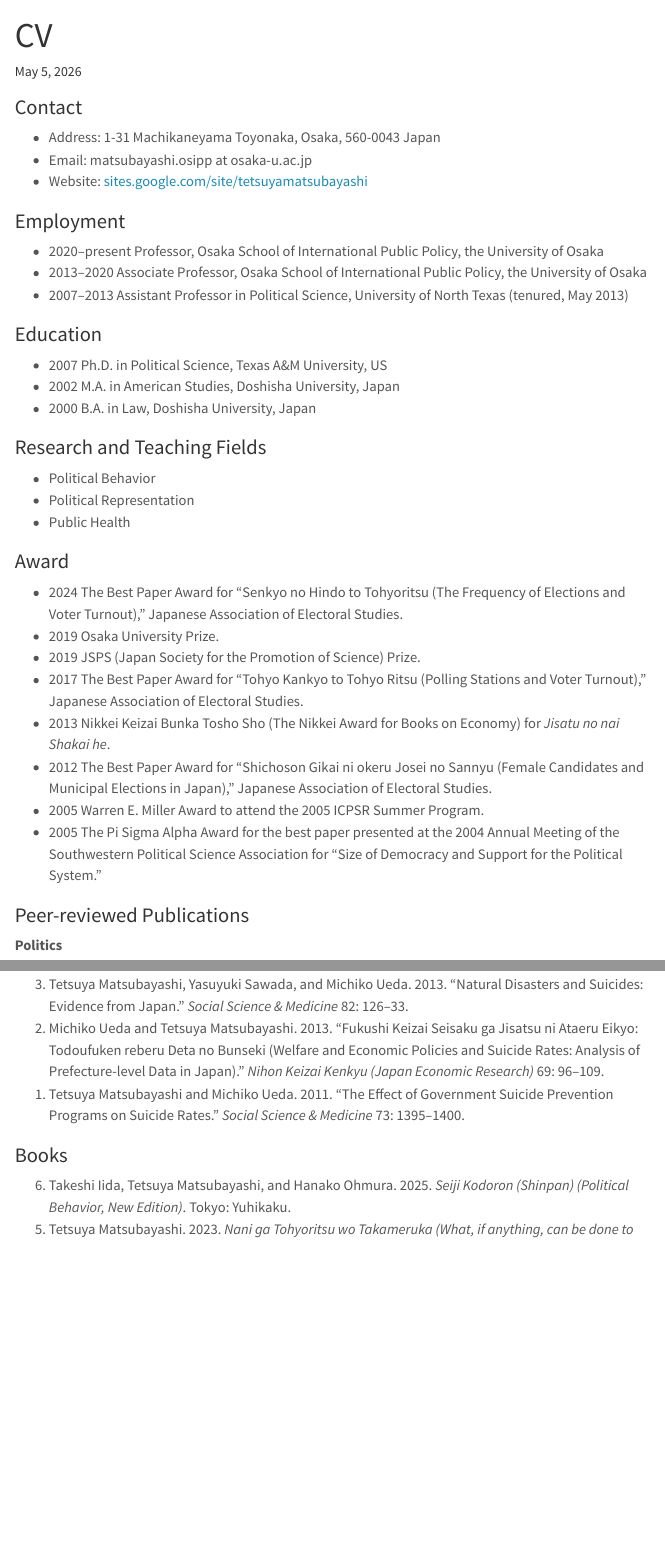
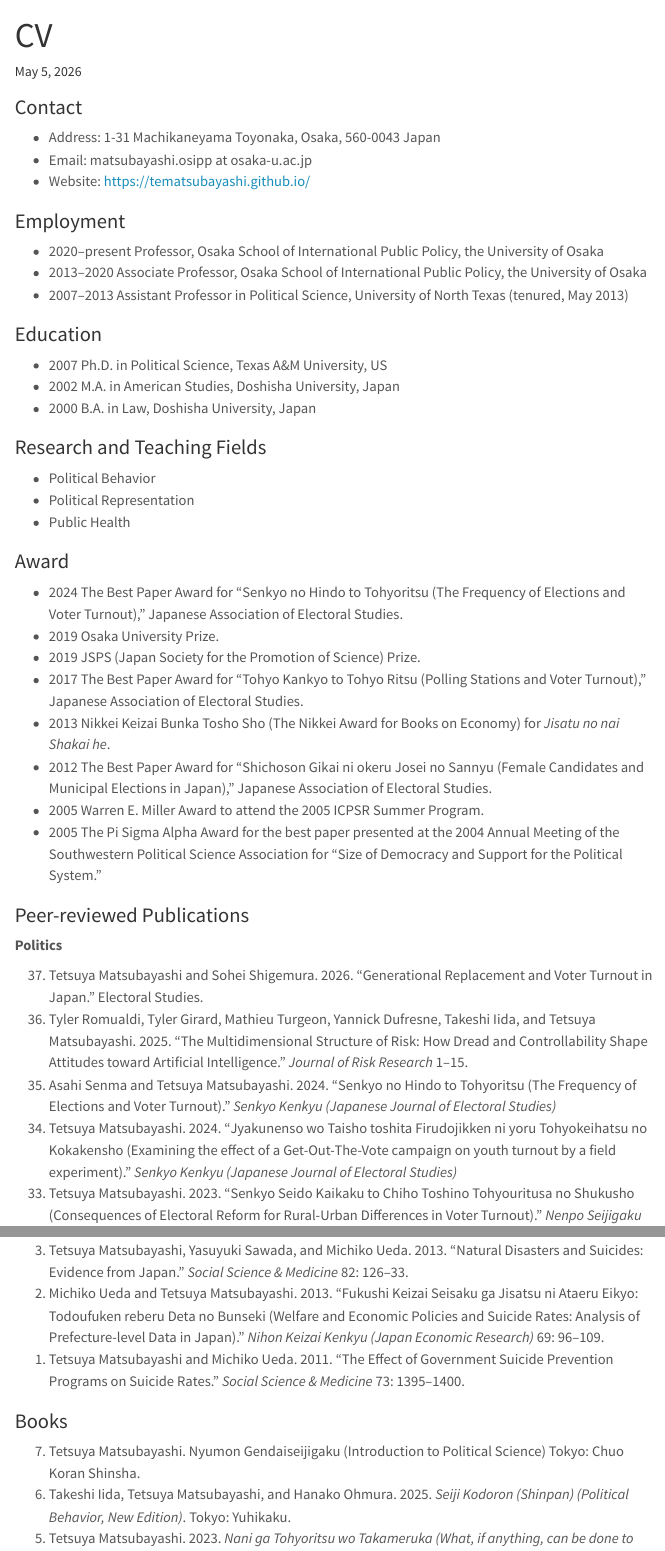
Before and after one commit to tematsubayashi/tematsubayashi.github.io, a Quarto document (cv.qmd): the page in a window 1100 px wide, from its top, and a second part further down, joined at a grey line. Rendered offline with R 4.5, knitr and Pandoc in place of Quarto, with nearby package versions; menus at the side of the page are left out.

Commit message:
cvに新規論文と新著書を追加
Co-Authored-By: Claude Opus 4.7 (1M context) <noreply@anthropic.com>

```diff
--- a/cv.qmd
+++ b/cv.qmd
@@ -7,7 +7,7 @@ date: today
 
 -   Address: 1-31 Machikaneyama Toyonaka, Osaka, 560-0043 Japan
 -   Email: matsubayashi.osipp at osaka-u.ac.jp
--   Website: [sites.google.com/site/tetsuyamatsubayashi](https://tematsubayashi.github.io/)
+-   Website: <https://tematsubayashi.github.io/>
 
 ### Employment
 
@@ -43,6 +43,8 @@ date: today
 **Politics**
 
 <ol reversed>
+
+<li>Tetsuya Matsubayashi and Sohei Shigemura. 2026. "Generational Replacement and Voter Turnout in Japan." Electoral Studies.</li>
 
 <li>Tyler Romualdi, Tyler Girard, Mathieu Turgeon, Yannick Dufresne, Takeshi Iida, and Tetsuya Matsubayashi. 2025. "The Multidimensional Structure of Risk: How Dread and Controllability Shape Attitudes toward Artificial Intelligence." *Journal of Risk Research* 1--15.</li>
 
@@ -186,6 +188,8 @@ date: today
 
 <ol reversed>
 
+<li>Tetsuya Matsubayashi. Nyumon Gendaiseijigaku (Introduction to Political Science) Tokyo: Chuo Koran Shinsha.</li>
+
 <li>Takeshi Iida, Tetsuya Matsubayashi, and Hanako Ohmura. 2025. *Seiji Kodoron (Shinpan) (Political Behavior, New Edition)*. Tokyo: Yuhikaku.</li>
 
 <li>Tetsuya Matsubayashi. 2023. *Nani ga Tohyoritsu wo Takameruka (What, if anything, can be done to increase voter turnout)*. Tokyo: Yuhikaku.</li>
```
